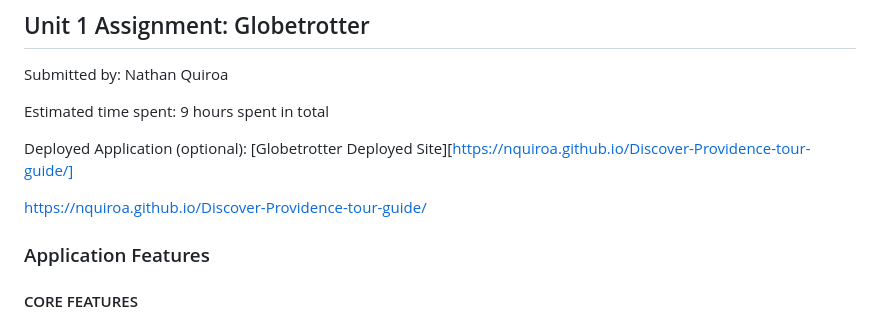
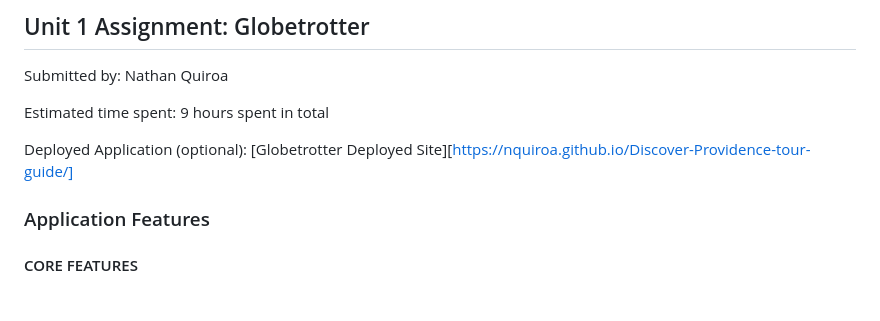
Before and after one commit to nquiroa/Globetrotter, a Markdown page: README.md, the part around the change. Drawn GitHub-style; blank space fills up the shorter version.

```diff
--- a/README.md
+++ b/README.md
@@ -9,8 +9,6 @@ Submitted by: Nathan Quiroa
 Estimated time spent: 9 hours spent in total
 
 Deployed Application (optional): [Globetrotter Deployed Site][https://nquiroa.github.io/Discover-Providence-tour-guide/]
-
-https://nquiroa.github.io/Discover-Providence-tour-guide/
 
 ### Application Features
 
```
